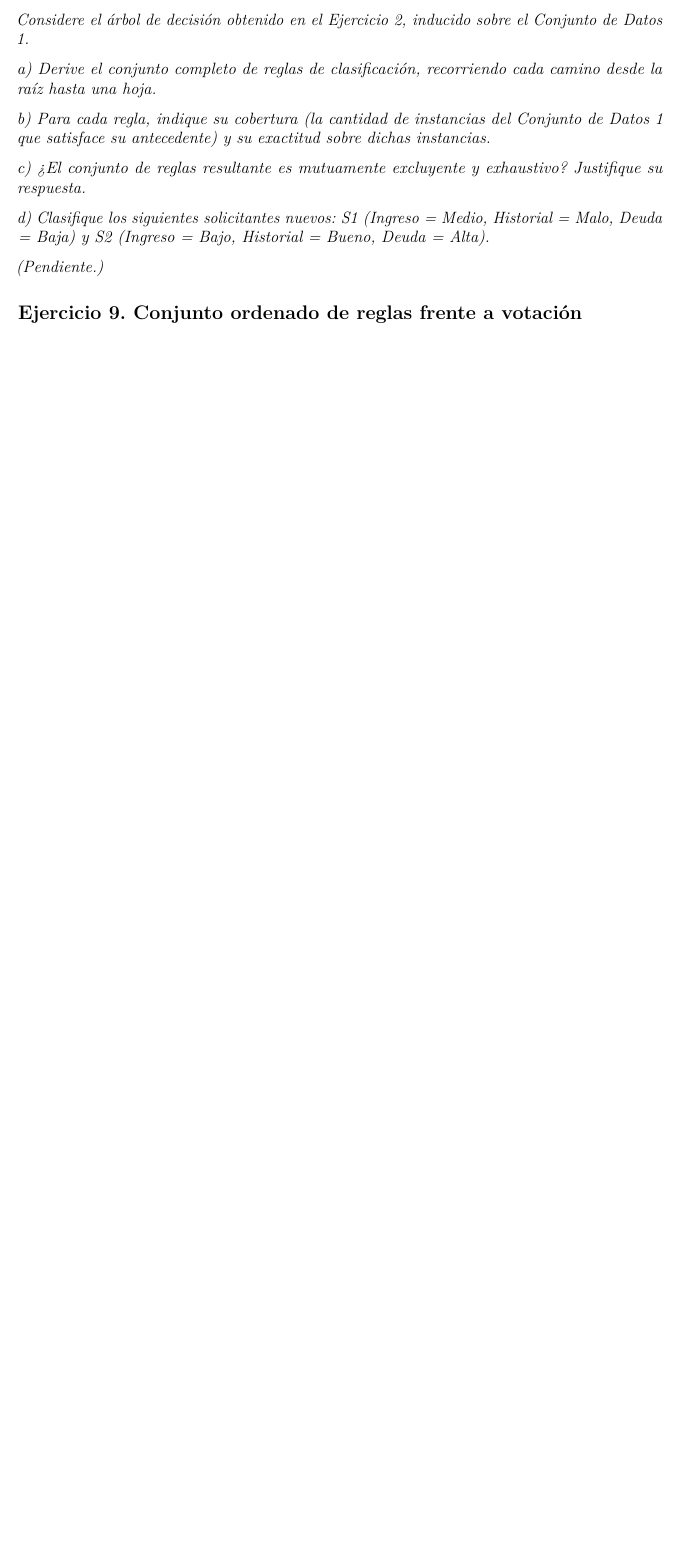
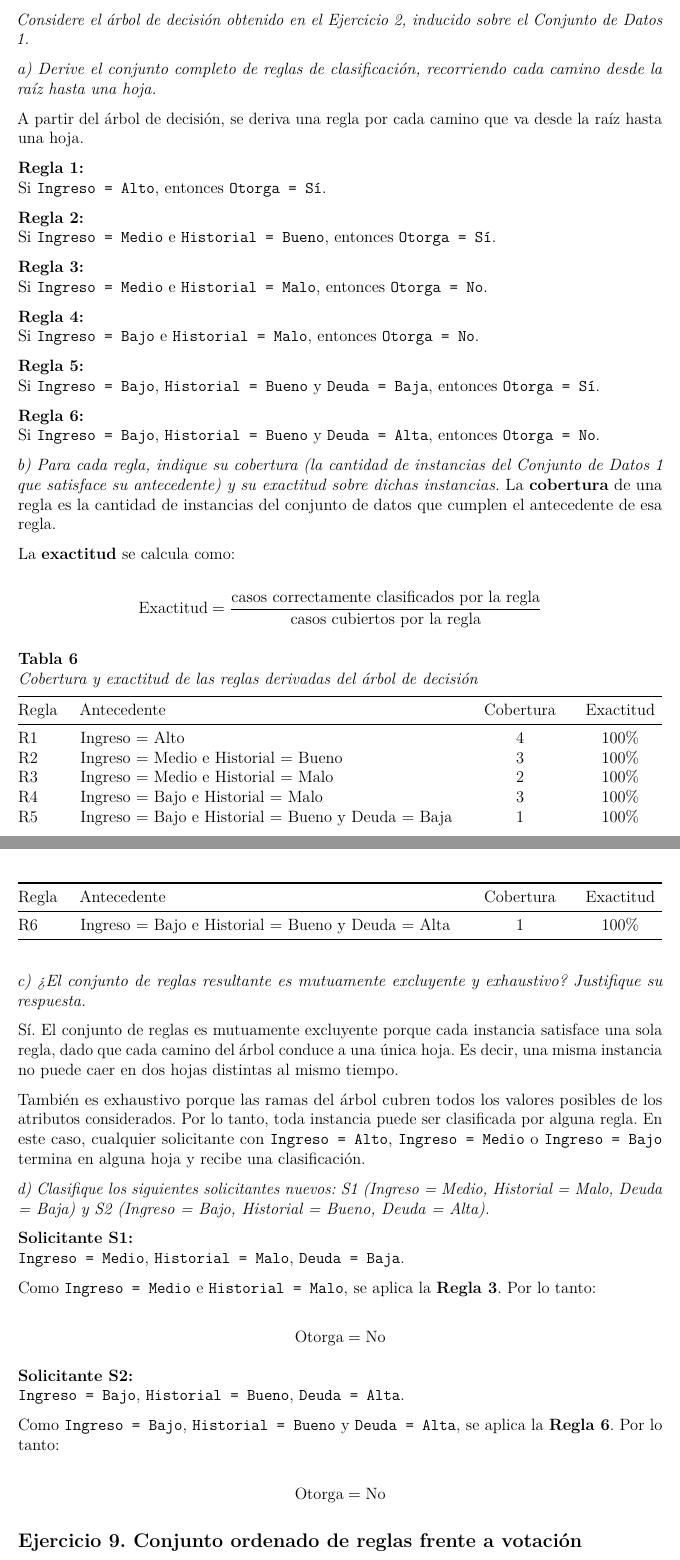
Before and after one commit to rodriguezandresed/tp-data-mining-3, an R Markdown document (IDM_TP_Clasificacion_resolucion.Rmd): part of page 16 of 25 before the commit and two parts of pages 16 and 17 of 26 after it, the two joined at a grey line, cut so that both start at the same text, the shorter picture padded with empty space. Rendered offline with R 4.5, knitr and Pandoc, then LaTeX, with nearby package versions.

Commit message:
Update IDM_TP_Clasificacion_resolucion.Rmd
Ejercicio 8

````diff
--- a/IDM_TP_Clasificacion_resolucion.Rmd
+++ b/IDM_TP_Clasificacion_resolucion.Rmd
@@ -479,13 +479,87 @@ La validación cruzada de $k$ pliegues divide el conjunto de datos en $k$ subcon
 
 *a) Derive el conjunto completo de reglas de clasificación, recorriendo cada camino desde la raíz hasta una hoja.*
 
+A partir del árbol de decisión, se deriva una regla por cada camino que va desde la raíz hasta una hoja.
+
+**Regla 1:**
+Si `Ingreso = Alto`, entonces `Otorga = Sí`.
+
+**Regla 2:**
+Si `Ingreso = Medio` e `Historial = Bueno`, entonces `Otorga = Sí`.
+
+**Regla 3:**
+Si `Ingreso = Medio` e `Historial = Malo`, entonces `Otorga = No`.
+
+**Regla 4:**
+Si `Ingreso = Bajo` e `Historial = Malo`, entonces `Otorga = No`.
+
+**Regla 5:**
+Si `Ingreso = Bajo`, `Historial = Bueno` y `Deuda = Baja`, entonces `Otorga = Sí`.
+
+**Regla 6:**
+Si `Ingreso = Bajo`, `Historial = Bueno` y `Deuda = Alta`, entonces `Otorga = No`.
+
 *b) Para cada regla, indique su cobertura (la cantidad de instancias del Conjunto de Datos 1 que satisface su antecedente) y su exactitud sobre dichas instancias.*
+La **cobertura** de una regla es la cantidad de instancias del conjunto de datos que cumplen el antecedente de esa regla.
+
+La **exactitud** se calcula como:
+
+\[
+\text{Exactitud} =
+\frac{\text{casos correctamente clasificados por la regla}}
+{\text{casos cubiertos por la regla}}
+\]
+
+```{r tabla-cobertura-exactitud}
+tabla_reglas <- data.frame(
+  Regla = c("R1", "R2", "R3", "R4", "R5", "R6"),
+  Antecedente = c(
+    "Ingreso = Alto",
+    "Ingreso = Medio e Historial = Bueno",
+    "Ingreso = Medio e Historial = Malo",
+    "Ingreso = Bajo e Historial = Malo",
+    "Ingreso = Bajo e Historial = Bueno y Deuda = Baja",
+    "Ingreso = Bajo e Historial = Bueno y Deuda = Alta"
+  ),
+  Cobertura = c(4, 3, 2, 3, 1, 1),
+  Exactitud = c("100%", "100%", "100%", "100%", "100%", "100%")
+)
+
+knitr::kable(
+  tabla_reglas,
+  align = c("l", "l", "c", "c"),
+  caption = "Cobertura y exactitud de las reglas derivadas del árbol de decisión"
+)
+```
 
 *c) ¿El conjunto de reglas resultante es mutuamente excluyente y exhaustivo? Justifique su respuesta.*
 
+Sí. El conjunto de reglas es mutuamente excluyente porque cada instancia satisface una sola regla, dado que cada camino del árbol conduce a una única hoja. Es decir, una misma instancia no puede caer en dos hojas distintas al mismo tiempo.
+
+También es exhaustivo porque las ramas del árbol cubren todos los valores posibles de los atributos considerados. Por lo tanto, toda instancia puede ser clasificada por alguna regla. En este caso, cualquier solicitante con `Ingreso = Alto`, `Ingreso = Medio` o `Ingreso = Bajo` termina en alguna hoja y recibe una clasificación.
+
+
 *d) Clasifique los siguientes solicitantes nuevos: S1 (Ingreso = Medio, Historial = Malo, Deuda = Baja) y S2 (Ingreso = Bajo, Historial = Bueno, Deuda = Alta).*
 
-*(Pendiente.)*
+
+**Solicitante S1:**
+`Ingreso = Medio`, `Historial = Malo`, `Deuda = Baja`.
+
+Como `Ingreso = Medio` e `Historial = Malo`, se aplica la **Regla 3**. Por lo tanto:
+
+\[
+\text{Otorga} = \text{No}
+\]
+
+**Solicitante S2:**
+`Ingreso = Bajo`, `Historial = Bueno`, `Deuda = Alta`.
+
+Como `Ingreso = Bajo`, `Historial = Bueno` y `Deuda = Alta`, se aplica la **Regla 6**. Por lo tanto:
+
+\[
+\text{Otorga} = \text{No}
+\]
+
 
 ## Ejercicio 9. Conjunto ordenado de reglas frente a votación
 
````
